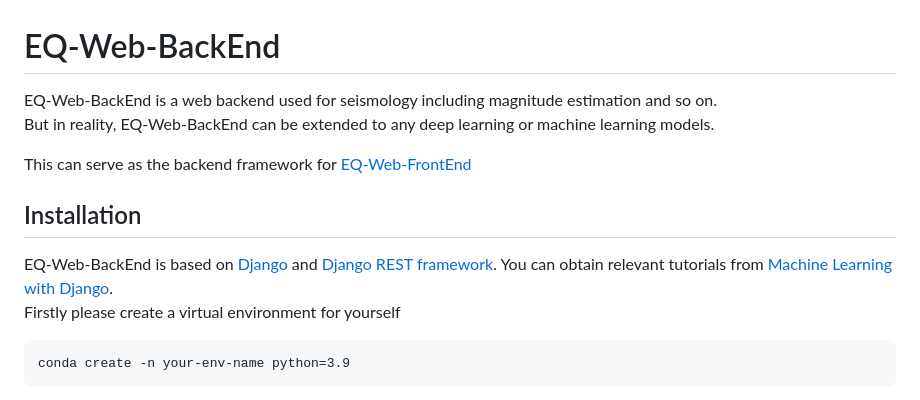
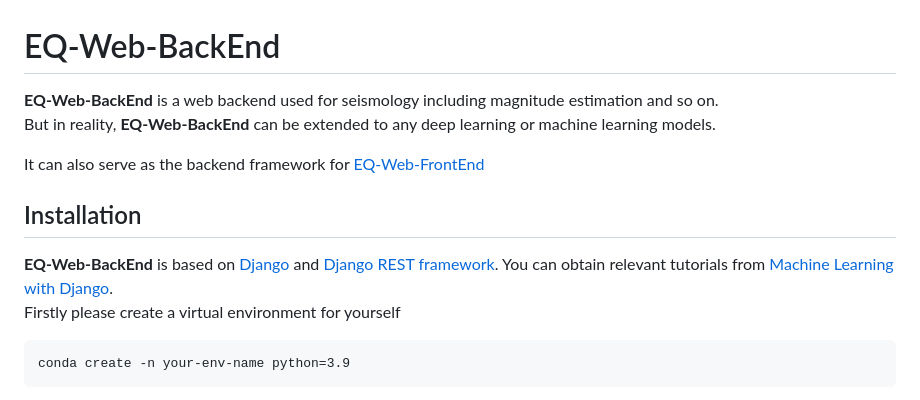
Before and after one commit to czw1296924847/EQ-Web, a Markdown page: README.md, the part around the change. GitHub-like rendering.

````diff
--- a/README.md
+++ b/README.md
@@ -1,11 +1,11 @@
 # EQ-Web-BackEnd
-EQ-Web-BackEnd is a web backend used for seismology including magnitude estimation and so on. <br>
-But in reality, EQ-Web-BackEnd can be extended to any deep learning or machine learning models. <br>
+**EQ-Web-BackEnd** is a web backend used for seismology including magnitude estimation and so on. <br>
+But in reality, **EQ-Web-BackEnd**  can be extended to any deep learning or machine learning models. <br>
 
-This can serve as the backend framework for [EQ-Web-FrontEnd]()<br>
+It can also serve as the backend framework for [EQ-Web-FrontEnd]()<br>
 
 ## Installation
-EQ-Web-BackEnd is based on [Django](https://docs.djangoproject.com) and [Django REST framework](https://www.django-rest-framework.org/). You can obtain relevant tutorials from [Machine Learning with Django](https://www.deploymachinelearning.com/).<br>
+**EQ-Web-BackEnd**  is based on [Django](https://docs.djangoproject.com) and [Django REST framework](https://www.django-rest-framework.org/). You can obtain relevant tutorials from [Machine Learning with Django](https://www.deploymachinelearning.com/).<br>
 Firstly please create a virtual environment for yourself<br>
 ```
 conda create -n your-env-name python=3.9
````
